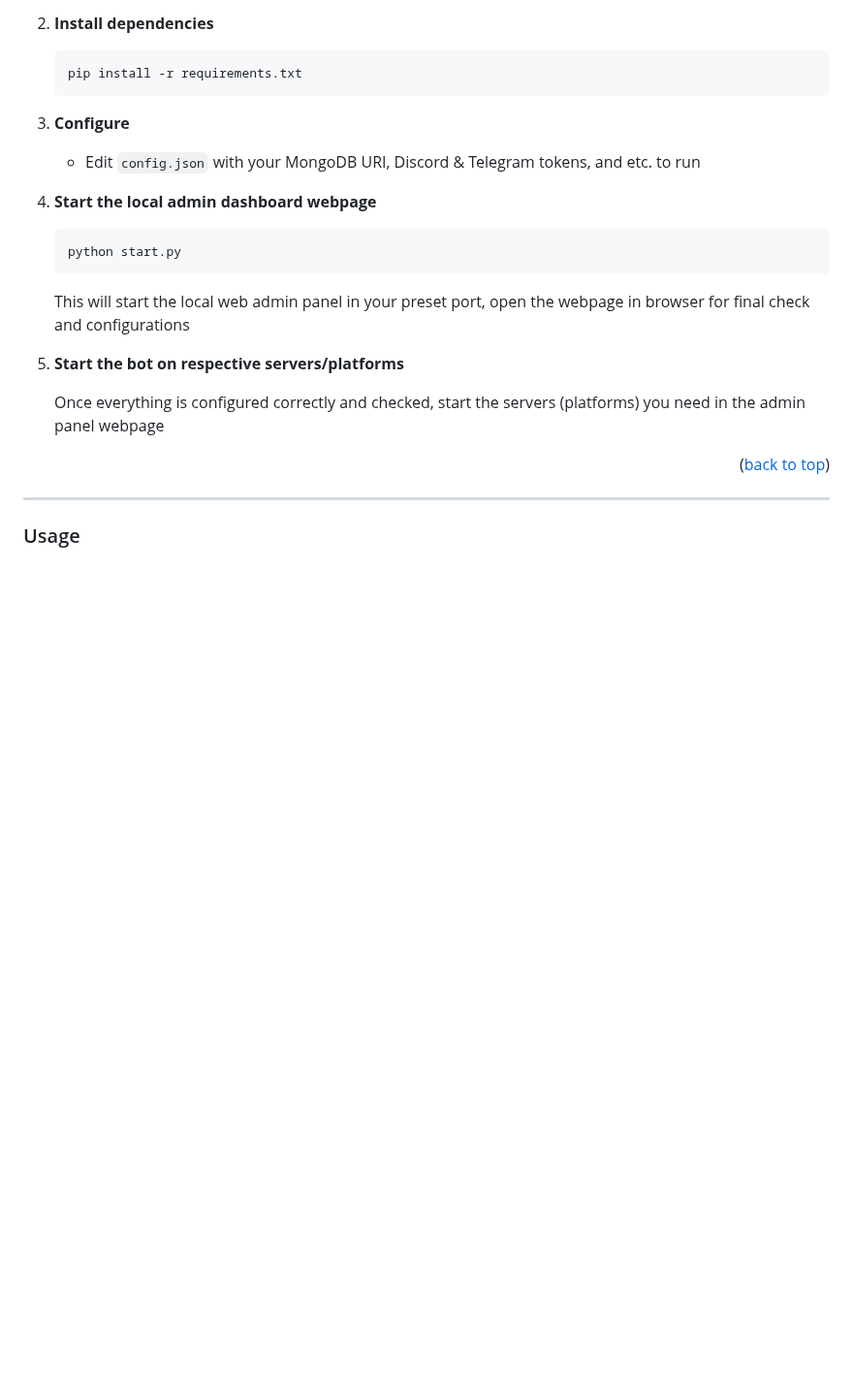
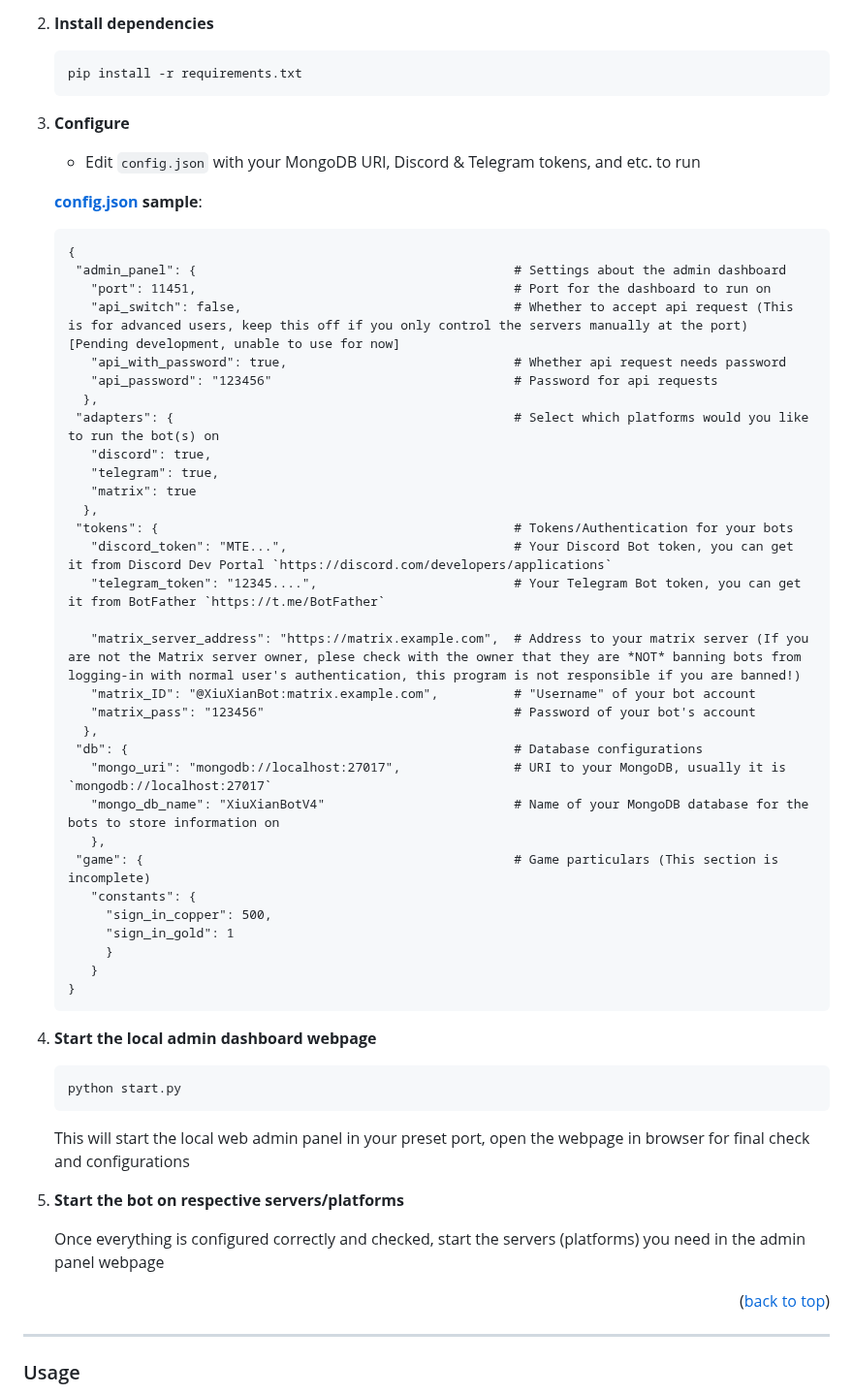
Before and after one commit to aosumi-rena/XiuXianBot, a Markdown page: README.md, the part around the change. Shown at 97% size. Rendered like a GitHub page; blank space fills up the shorter version.

Commit message:
Add config sample

````diff
--- a/README.md
+++ b/README.md
@@ -235,6 +235,41 @@ Each adapter translates platform‑specific events into calls into the core:
    ```
 3. **Configure**
    - Edit `config.json` with your MongoDB URI, Discord & Telegram tokens, and etc. to run
+
+   **[config.json](https://github.com/aosumi-rena/XiuXianBot/blob/main/config_example_EN.json.txt) sample**:
+   ```
+   {
+    "admin_panel": {                                          # Settings about the admin dashboard
+      "port": 11451,                                          # Port for the dashboard to run on
+      "api_switch": false,                                    # Whether to accept api request (This is for advanced users, keep this off if you only control the servers manually at the port) [Pending development, unable to use for now]
+      "api_with_password": true,                              # Whether api request needs password
+      "api_password": "123456"                                # Password for api requests
+     },
+    "adapters": {                                             # Select which platforms would you like to run the bot(s) on
+      "discord": true,
+      "telegram": true,
+      "matrix": true
+     },
+    "tokens": {                                               # Tokens/Authentication for your bots
+      "discord_token": "MTE...",                              # Your Discord Bot token, you can get it from Discord Dev Portal `https://discord.com/developers/applications`
+      "telegram_token": "12345....",                          # Your Telegram Bot token, you can get it from BotFather `https://t.me/BotFather`
+
+      "matrix_server_address": "https://matrix.example.com",  # Address to your matrix server (If you are not the Matrix server owner, plese check with the owner that they are *NOT* banning bots from logging-in with normal user's authentication, this program is not responsible if you are banned!)
+      "matrix_ID": "@XiuXianBot:matrix.example.com",          # "Username" of your bot account
+      "matrix_pass": "123456"                                 # Password of your bot's account
+     },
+    "db": {                                                   # Database configurations
+      "mongo_uri": "mongodb://localhost:27017",               # URI to your MongoDB, usually it is `mongodb://localhost:27017`
+      "mongo_db_name": "XiuXianBotV4"                         # Name of your MongoDB database for the bots to store information on
+      },
+    "game": {                                                 # Game particulars (This section is incomplete)
+      "constants": {
+        "sign_in_copper": 500,
+        "sign_in_gold": 1
+        }
+      }
+   }
+   ```
 4. **Start the local admin dashboard webpage**
    ```sh
    python start.py
````
Also changed, not shown: README_CHS.md (+35 -0 lines).
